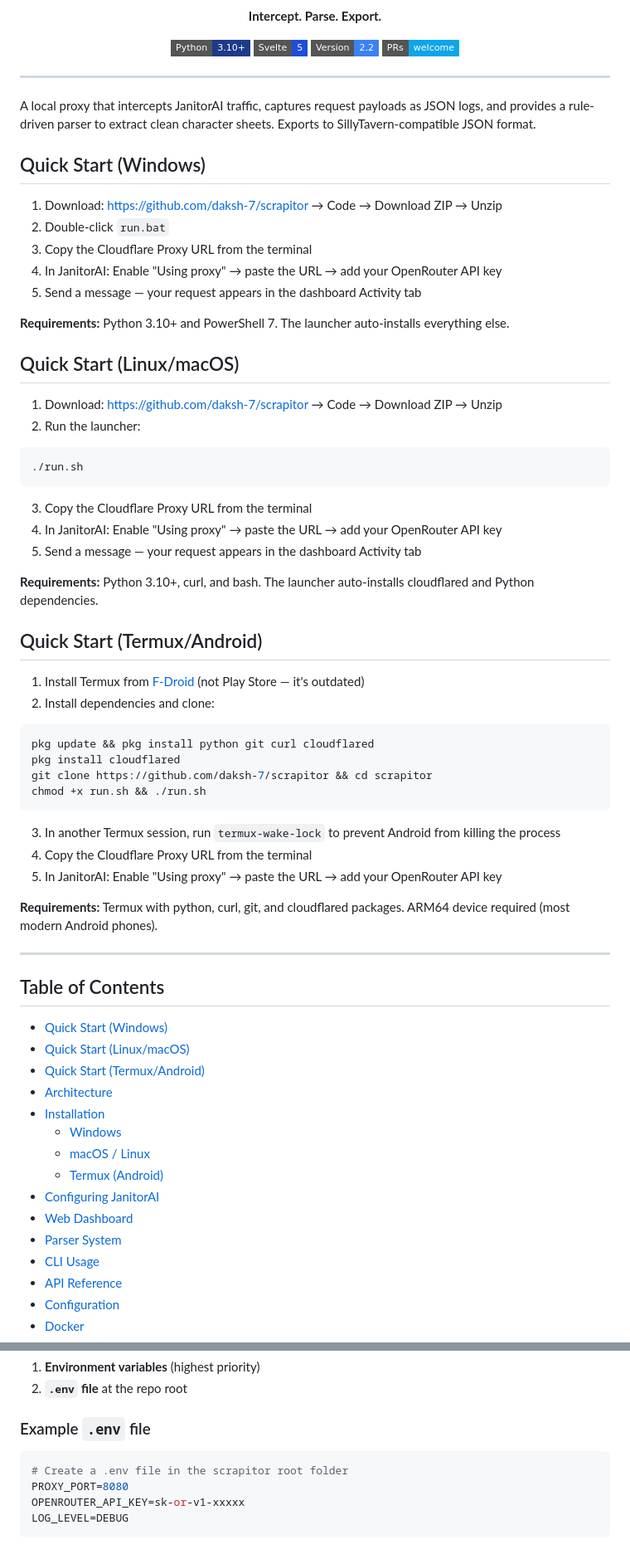
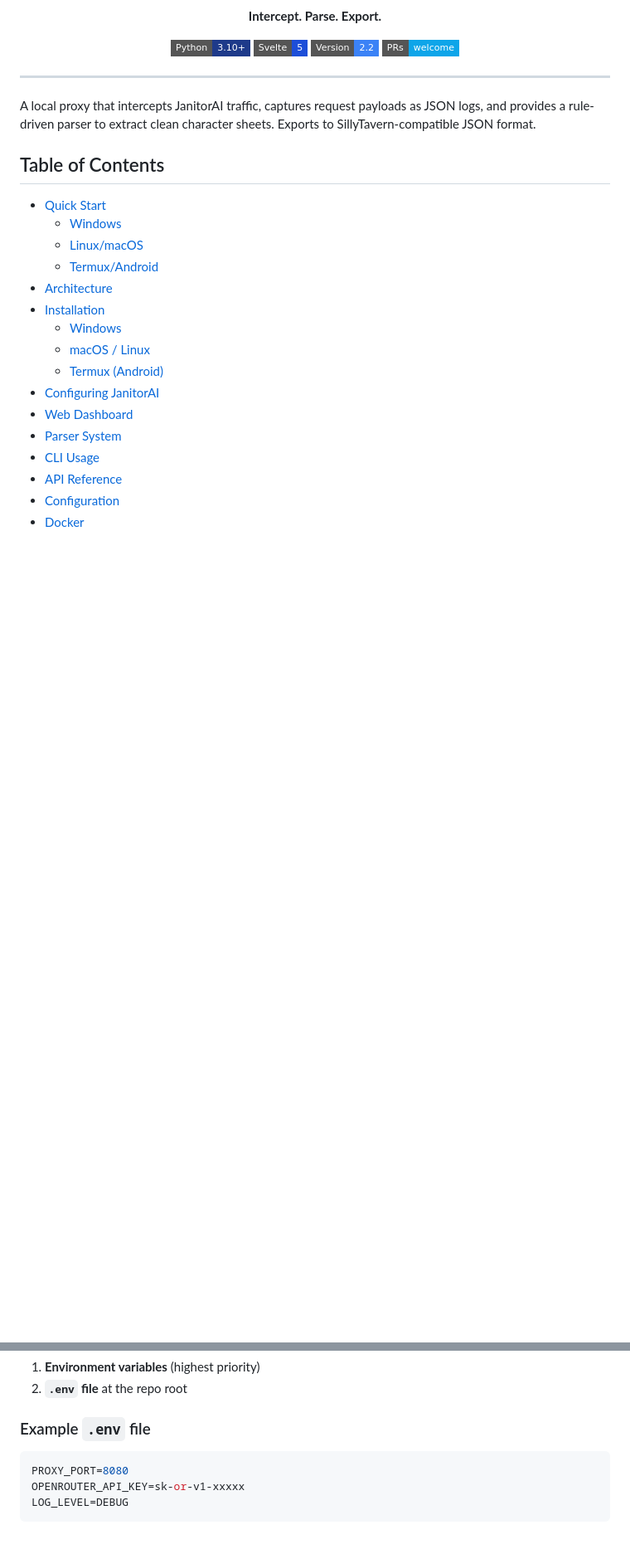
Before and after one commit to daksh-7/Scrapitor, a Markdown page: docs/README.md, 2 parts joined by grey strips. Shown at 83% size. Drawn GitHub-style; badges without logos; blank space fills up the shorter version.

````diff
--- a/docs/README.md
+++ b/docs/README.md
@@ -19,52 +19,12 @@
 
 A local proxy that intercepts JanitorAI traffic, captures request payloads as JSON logs, and provides a rule-driven parser to extract clean character sheets. Exports to SillyTavern-compatible JSON format.
 
-## Quick Start (Windows)
-
-1. Download: https://github.com/daksh-7/scrapitor → Code → Download ZIP → Unzip
-2. Double-click `run.bat`
-3. Copy the Cloudflare Proxy URL from the terminal
-4. In JanitorAI: Enable "Using proxy" → paste the URL → add your OpenRouter API key
-5. Send a message — your request appears in the dashboard Activity tab
-
-**Requirements:** Python 3.10+ and PowerShell 7. The launcher auto-installs everything else.
-
-## Quick Start (Linux/macOS)
-
-1. Download: https://github.com/daksh-7/scrapitor → Code → Download ZIP → Unzip
-2. Run the launcher:
-```bash
-./run.sh
-```
-3. Copy the Cloudflare Proxy URL from the terminal
-4. In JanitorAI: Enable "Using proxy" → paste the URL → add your OpenRouter API key
-5. Send a message — your request appears in the dashboard Activity tab
-
-**Requirements:** Python 3.10+, curl, and bash. The launcher auto-installs cloudflared and Python dependencies.
-
-## Quick Start (Termux/Android)
-
-1. Install Termux from [F-Droid](https://f-droid.org/en/packages/com.termux/) (not Play Store — it's outdated)
-2. Install dependencies and clone:
-```bash
-pkg update && pkg install python git curl cloudflared
-pkg install cloudflared
-git clone https://github.com/daksh-7/scrapitor && cd scrapitor
-chmod +x run.sh && ./run.sh
-```
-3. In another Termux session, run `termux-wake-lock` to prevent Android from killing the process
-4. Copy the Cloudflare Proxy URL from the terminal
-5. In JanitorAI: Enable "Using proxy" → paste the URL → add your OpenRouter API key
-
-**Requirements:** Termux with python, curl, git, and cloudflared packages. ARM64 device required (most modern Android phones).
-
----
-
 ## Table of Contents
 
-- [Quick Start (Windows)](#quick-start-windows)
-- [Quick Start (Linux/macOS)](#quick-start-linuxmacos)
-- [Quick Start (Termux/Android)](#quick-start-termuxandroid)
+- [Quick Start](#quick-start)
+  - [Windows](#quick-start-windows)
+  - [Linux/macOS](#quick-start-linuxmacos)
+  - [Termux/Android](#quick-start-termuxandroid)
 - [Architecture](#architecture)
 - [Installation](#installation)
   - [Windows](#windows-recommended)
@@ -468,7 +524,6 @@ Configuration can be set via:
 ### Example `.env` file
 
 ```bash
-# Create a .env file in the scrapitor root folder
 PROXY_PORT=8080
 OPENROUTER_API_KEY=sk-or-v1-xxxxx
 LOG_LEVEL=DEBUG
````
Also changed, not shown: other parts of docs/README.md (+231 -72 lines).
